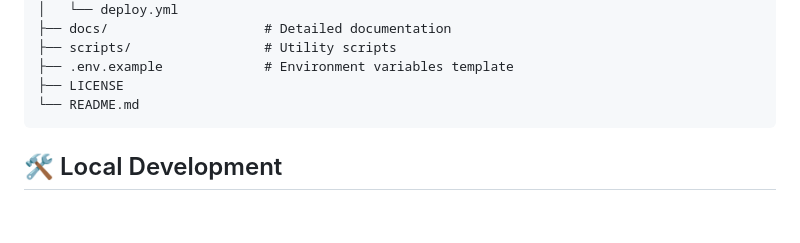
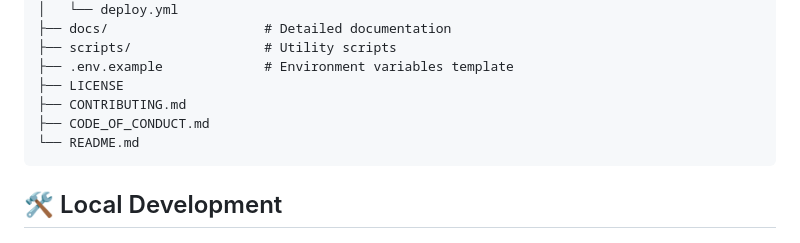
Before and after one commit to hcdc-x/hcdcx-ai-plus, a Markdown page: README.md, the part around the change. Rendered like a GitHub page; blank space fills up the shorter version.

````diff
--- a/README.md
+++ b/README.md
@@ -101,6 +101,8 @@ hcdcx-ai-plus/
 ├── scripts/                 # Utility scripts
 ├── .env.example             # Environment variables template
 ├── LICENSE
+├── CONTRIBUTING.md
+├── CODE_OF_CONDUCT.md
 └── README.md
 ```
 
````
